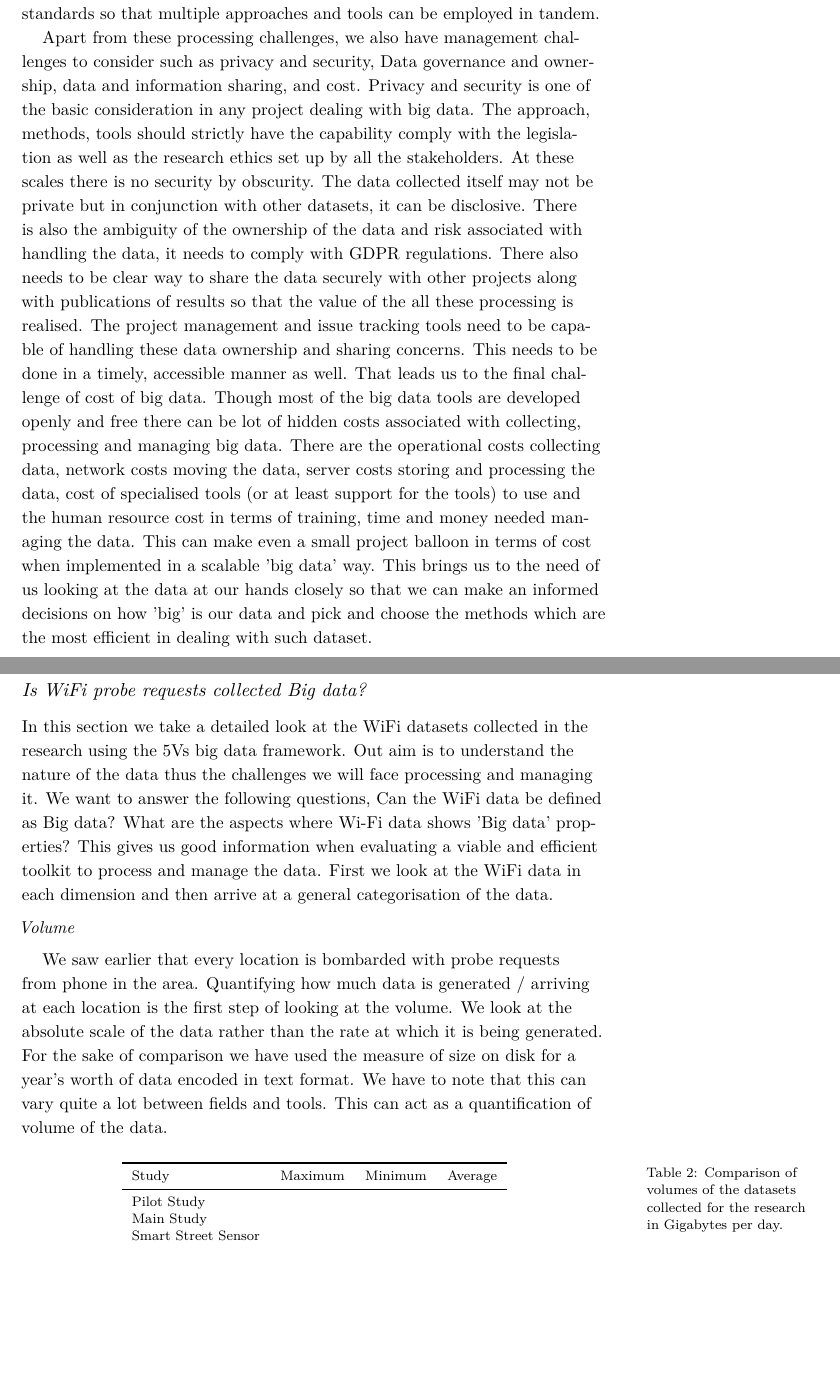
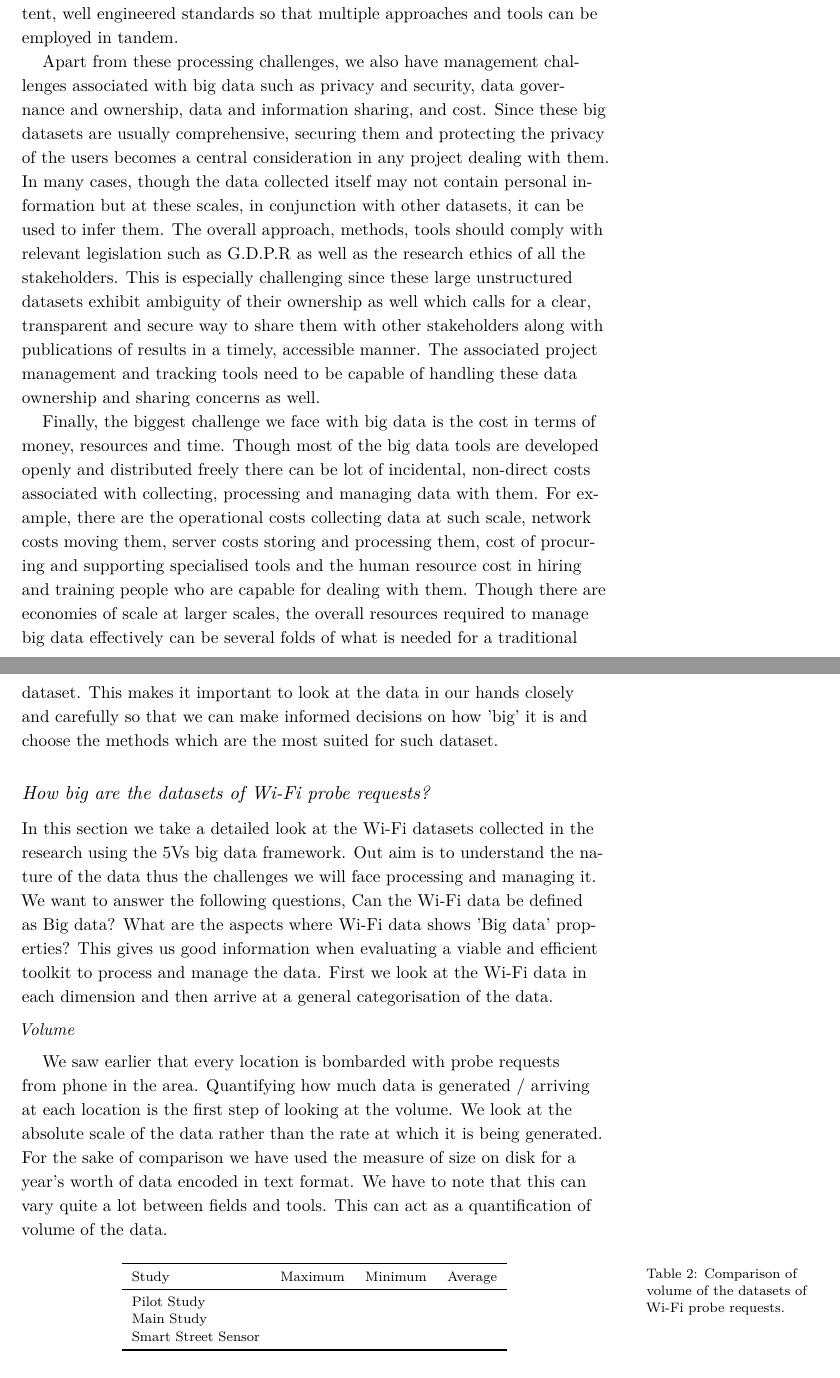
Before and after one commit to sbmkvp/phd_thesis, a LaTeX thesis (thesis.tex, which reads chapters/45__data_toolkit.tex): two parts of pages 27 and 28 of 43, joined at a grey line, cut so that both start at the same text, the shorter picture padded with empty space. Compiled offline with XeLaTeX; a LaTeX package or settings file that is missing is left out.

Commit message:
work on bus

```diff
--- a/chapters/45__data_toolkit.tex
+++ b/chapters/45__data_toolkit.tex
@@ -81,34 +79,32 @@ Finally, because of the variety, big data creates need for consistent, well engi
 
 %-------------------------------------------------------------------------------
 
-Apart from these processing challenges, we also have management challenges to consider such as privacy and security, Data governance and ownership, data and information sharing, and cost.
-Privacy and security is one of the basic consideration in any project dealing with big data.
-The approach, methods, tools should strictly have the capability comply with the legislation as well as the research ethics set up by all the stakeholders.
-At these scales there is no security by obscurity.
-The data collected itself may not be private but in conjunction with other datasets, it can be disclosive.
-There is also the ambiguity of the ownership of the data and risk associated with handling the data, it needs to comply with GDPR regulations.
-There also needs to be clear way to share the data securely with other projects along with publications of results so that the value of the all these processing is realised.
-The project management and issue tracking tools need to be capable of handling these data ownership and sharing concerns.
-This needs to be done in a timely, accessible manner as well.
-That leads us to the final challenge of cost of big data.
-Though most of the big data tools are developed openly and free there can be lot of hidden costs associated with collecting, processing and managing big data.
-There are the operational costs collecting data, network costs moving the data, server costs storing and processing the data, cost of specialised tools (or at least support for the tools) to use and the human resource cost in terms of training, time and money needed managing the data.
-This can make even a small project balloon in terms of cost when implemented in a scalable 'big data' way.
-This brings us to the need of us looking at the data at our hands closely so that we can make an informed decisions on how 'big' is our data and pick and choose the methods which are the most efficient in dealing with such dataset.
+Apart from these processing challenges, we also have management challenges associated with big data such as privacy and security, data governance and ownership, data and information sharing, and cost.
+Since these big datasets are usually comprehensive, securing them and protecting the privacy of the users becomes a central consideration in any project dealing with them.
+In many cases, though the data collected itself may not contain personal information but at these scales, in conjunction with other datasets, it can be used to infer them.
+The overall approach, methods, tools should comply with relevant legislation such as G.D.P.R as well as the research ethics of all the stakeholders.
+This is especially challenging since these large unstructured datasets exhibit ambiguity of their ownership as well which calls for a clear, transparent and secure way to share them with other stakeholders along with publications of results in a timely, accessible manner.
+The associated project management and tracking tools need to be capable of handling these data ownership and sharing concerns as well.
+
+Finally, the biggest challenge we face with big data is the cost in terms of money, resources and time.
+Though most of the big data tools are developed openly and distributed freely there can be lot of incidental, non-direct costs associated with collecting, processing and managing data with them.
+For example, there are the operational costs collecting data at such scale, network costs moving them, server costs storing and processing them, cost of procuring and supporting specialised tools and the human resource cost in hiring and training people who are capable for dealing with them.
+Though there are economies of scale at larger scales, the overall resources required to manage big data effectively can be several folds of what is needed for a traditional dataset.
+This makes it important to look at the data in our hands closely and carefully so that we can make informed decisions on how 'big' it is and choose the methods which are the most suited for such dataset.
 
 %-------------------------------------------------------------------------------
-% Dicuss the data we have in detail
+% Discuss the data we have in detail
 %-------------------------------------------------------------------------------
 
-\subsection{Is WiFi probe requests collected Big data?}
+\subsection{How big are the datasets of Wi-Fi probe requests?}
 
-In this section we take a detailed look at the WiFi datasets collected in the research using the 5Vs big data framework.
+In this section we take a detailed look at the Wi-Fi datasets collected in the research using the 5Vs big data framework.
 Out aim is to understand the nature of the data thus the challenges we will face processing and managing it.
 We want to answer the following questions,
-Can the WiFi data be defined as Big data?
+Can the Wi-Fi data be defined as Big data?
 What are the aspects where Wi-Fi data shows 'Big data' properties?
 This gives us good information when evaluating a viable and efficient toolkit to process and manage the data.
-First we look at the WiFi data in each dimension and then arrive at a general categorisation of the data.
+First we look at the Wi-Fi data in each dimension and then arrive at a general categorisation of the data.
 
 \vspace{0.5em}\noindent\textit{Volume}\vspace{0.5em}
 
@@ -132,8 +128,8 @@ This can act as a quantification of volume of the data.
       \bottomrule
     \end{tabular}
   \end{center}
-  \caption{Comparison of volumes of the datasets collected for the research in Gigabytes per day.}
-  \label{tab:volume-table}
+  \caption{Comparison of volume of the datasets of Wi-Fi probe requests.}
+  \label{tab:toolkit:volume}
 \end{table}
 
 We can see that on average  of data is generates at a place and project of the size of smart street sensor is estimated to generate around  of data.
```
Also changed, not shown: references.bib (+21 -0 lines), word-count.md (+3 -3 lines), thesis.pdf, chapters/45__data_toolkit.tex (44 more changed lines).
